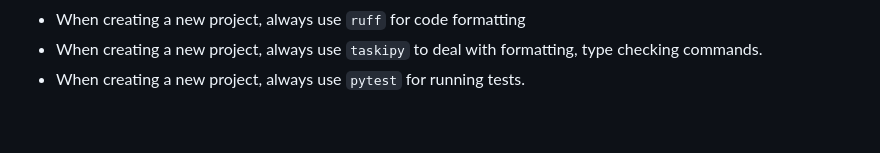
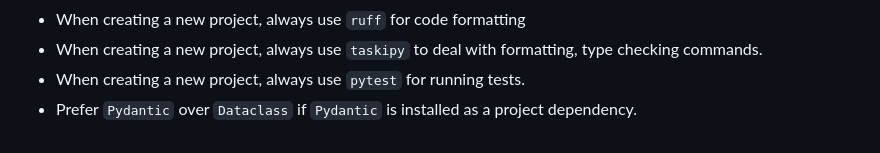
Before and after one commit to benmezger/dotfiles, a Markdown page: chezmoi/dot_claude/CLAUDE.md, the part around the change. Rendered like a GitHub page.

Commit message:
claude: update claude.md

```diff
--- a/chezmoi/dot_claude/CLAUDE.md
+++ b/chezmoi/dot_claude/CLAUDE.md
@@ -80,3 +80,5 @@
 - When creating a new project, always use `taskipy` to deal with
   formatting, type checking commands.
 - When creating a new project, always use `pytest` for running tests.
+- Prefer `Pydantic` over `Dataclass` if `Pydantic` is installed as a
+  project dependency.
```
